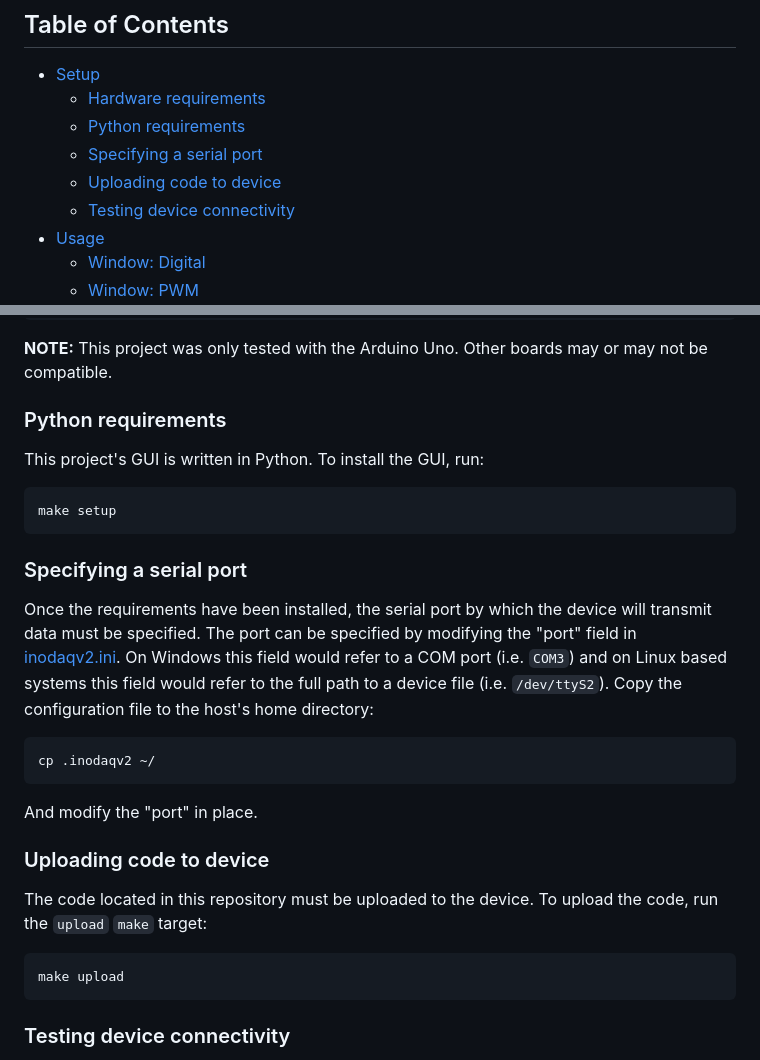
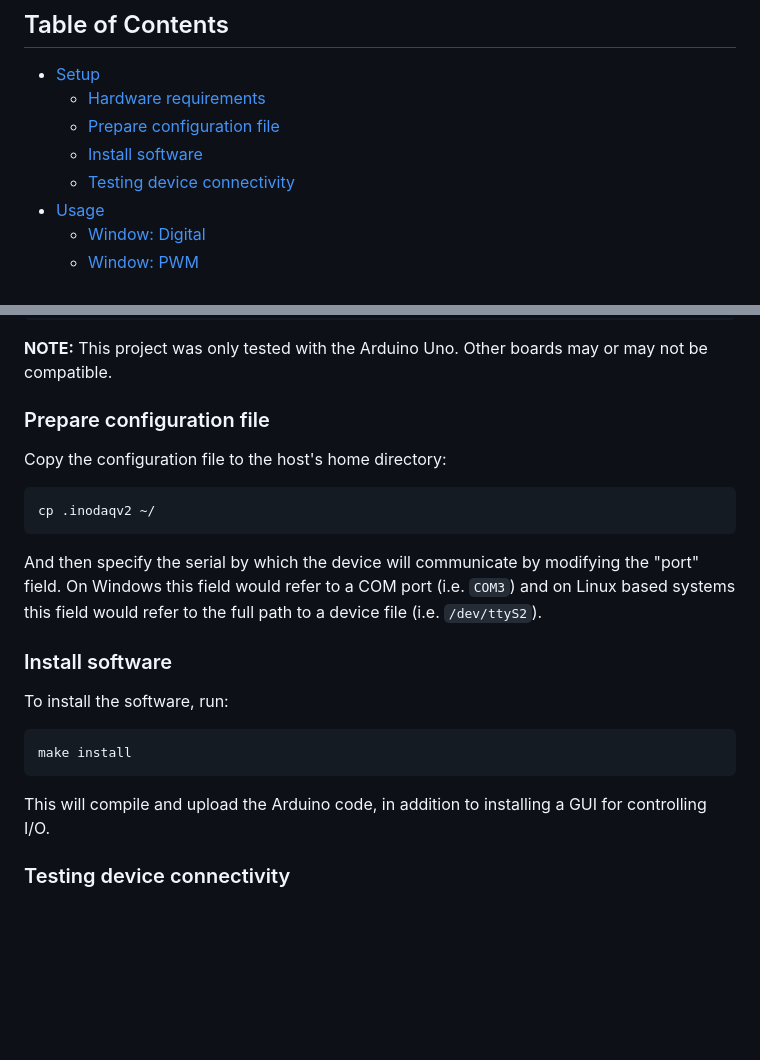
Before and after one commit to dsw7/InoDAQV2, a Markdown page: README.md, 2 parts joined by grey strips. Rendered like a GitHub page; blank space fills up the shorter version.

````diff
--- a/README.md
+++ b/README.md
@@ -5,9 +5,8 @@ A multifunction I/O device built atop the ATmega328P microprocessor.
 ## Table of Contents
 - [Setup](#setup)
     - [Hardware requirements](#hardware-requirements)
-    - [Python requirements](#python-requirements)
-    - [Specifying a serial port](#specifying-a-serial-port)
-    - [Uploading code to device](#uploading-code-to-device)
+    - [Prepare configuration file](#prepare-configuration-file)
+    - [Install software](#install-software)
     - [Testing device connectivity](#testing-device-connectivity)
 - [Usage](#usage)
     - [Window: Digital](#window-digital)
@@ -31,28 +30,20 @@ Uno, change the FQBN as follows:
 sed -i 's/FULLY_QUALIFIED_BOARD_NAME = arduino:avr:uno/FULLY_QUALIFIED_BOARD_NAME = <your-fqbn>/' Makefile
 ```
 **NOTE:** This project was only tested with the Arduino Uno. Other boards may or may not be compatible.
-
-### Python requirements
-This project's GUI is written in Python. To install the GUI, run:
-```
-make setup
-```
-### Specifying a serial port
-Once the requirements have been installed, the serial port by which the device will transmit data must be
-specified. The port can be specified by modifying the "port" field in [inodaqv2.ini](./.inodaqv2.ini). On
-Windows this field would refer to a COM port (i.e. `COM3`) and on Linux based systems this field would refer
-to the full path to a device file (i.e. `/dev/ttyS2`). Copy the configuration file to the host's home
-directory:
+### Prepare configuration file
+Copy the configuration file to the host's home directory:
 ```
 cp .inodaqv2 ~/
 ```
-And modify the "port" in place.
-### Uploading code to device
-The code located in this repository must be uploaded to the device. To upload the code, run the `upload`
-`make` target:
+And then specify the serial by which the device will communicate by modifying the "port" field. On Windows
+this field would refer to a COM port (i.e. `COM3`) and on Linux based systems this field would refer to the
+full path to a device file (i.e. `/dev/ttyS2`).
+### Install software
+To install the software, run:
 ```
-make upload
+make install
 ```
+This will compile and upload the Arduino code, in addition to installing a GUI for controlling I/O.
 ### Testing device connectivity
 Unit tests can be run against the device as a final sanity check. Ensure that the device is plugged into a
 free serial port and run the following `make` target:
````
Also changed, not shown: other parts of README.md (+0 -4 lines).
